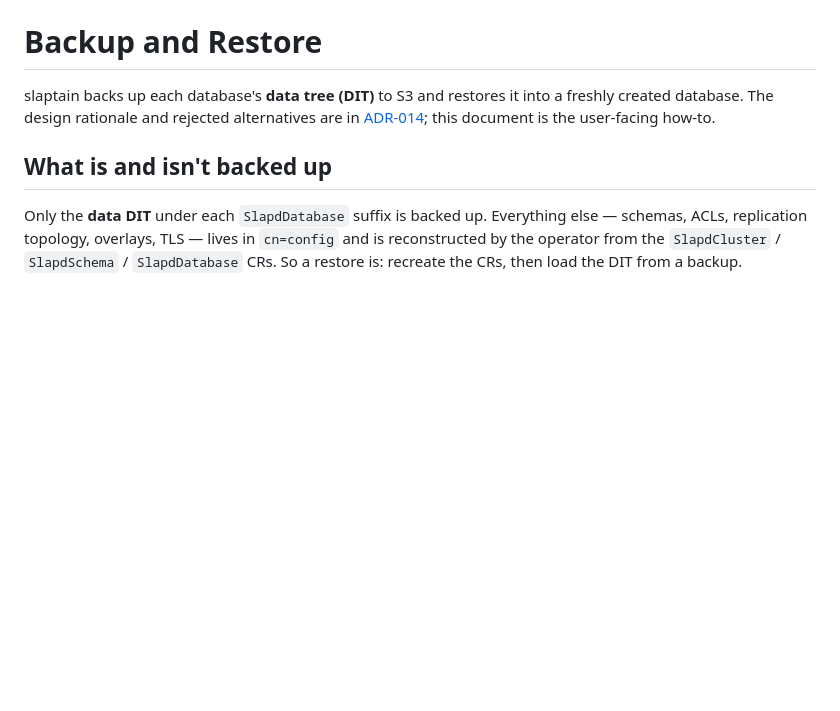
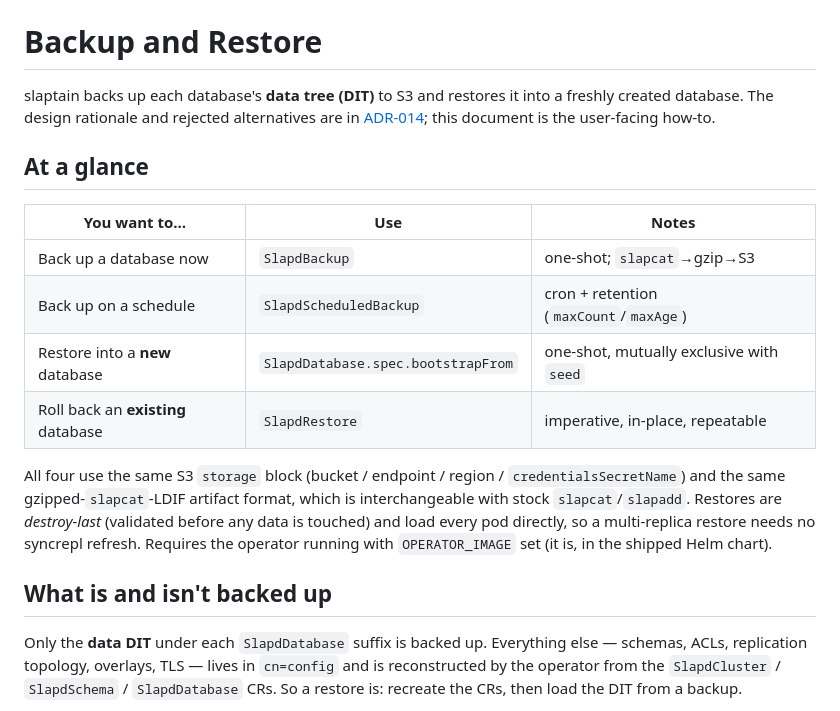
Before and after one commit to chuck-chuck-chuck-net/slaptain, a Markdown page: docs/BACKUP.md, the part around the change. Drawn GitHub-style; blank space fills up the shorter version.

```diff
--- a/docs/BACKUP.md
+++ b/docs/BACKUP.md
@@ -4,6 +4,22 @@ slaptain backs up each database's **data tree (DIT)** to S3 and restores it into
 a freshly created database. The design rationale and rejected alternatives are
 in [ADR-014](adrs/adr-014-s3-backup-restore.md); this document is the user-facing
 how-to.
+
+## At a glance
+
+| You want to… | Use | Notes |
+|---|---|---|
+| Back up a database now | `SlapdBackup` | one-shot; `slapcat`→gzip→S3 |
+| Back up on a schedule | `SlapdScheduledBackup` | cron + retention (`maxCount`/`maxAge`) |
+| Restore into a **new** database | `SlapdDatabase.spec.bootstrapFrom` | one-shot, mutually exclusive with `seed` |
+| Roll back an **existing** database | `SlapdRestore` | imperative, in-place, repeatable |
+
+All four use the same S3 `storage` block (bucket / endpoint / region /
+`credentialsSecretName`) and the same gzipped-`slapcat`-LDIF artifact format,
+which is interchangeable with stock `slapcat`/`slapadd`. Restores are
+*destroy-last* (validated before any data is touched) and load every pod
+directly, so a multi-replica restore needs no syncrepl refresh. Requires the
+operator running with `OPERATOR_IMAGE` set (it is, in the shipped Helm chart).
 
 ## What is and isn't backed up
 
```
Also changed, not shown: README.md (+30 -1 lines).
